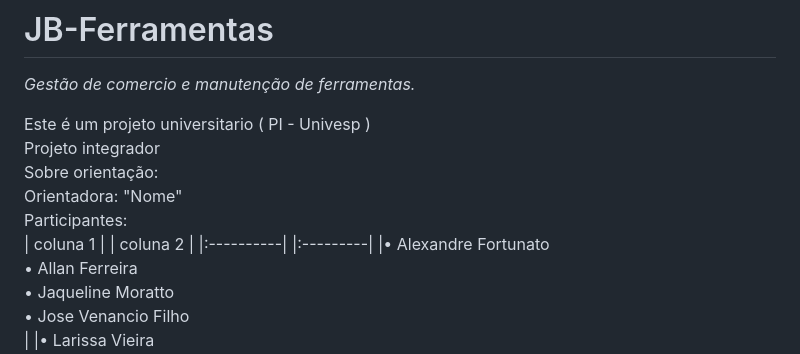
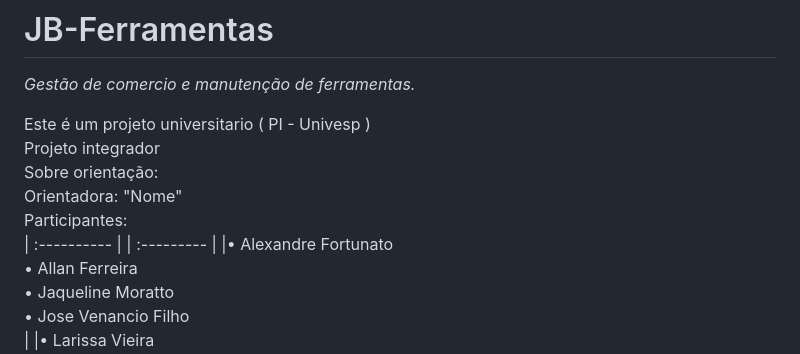
Before and after one commit to Migue1Correia/JB-Ferramentas, a Markdown page: README.md, the part around the change. GitHub-like rendering.

```diff
--- a/README.md
+++ b/README.md
@@ -6,8 +6,7 @@ Projeto integrador <br>
 Sobre orientação: <br>
 Orientadora: "Nome" <br>
 Participantes: <br>
-| coluna 1 | | coluna 2 |
-|:----------| |:---------|
+| :---------- | | :--------- |
 |&bull; Alexandre Fortunato <br> &bull; Allan Ferreira <br> &bull; Jaqueline Moratto <br> &bull; Jose Venancio Filho <br>|
 |&bull; Larissa Vieira <br> &bull; Miguel Correira<br> &bull; Monique Jesus<br> &bull; Ronaldo Alves de Souza <br>|
 
```
